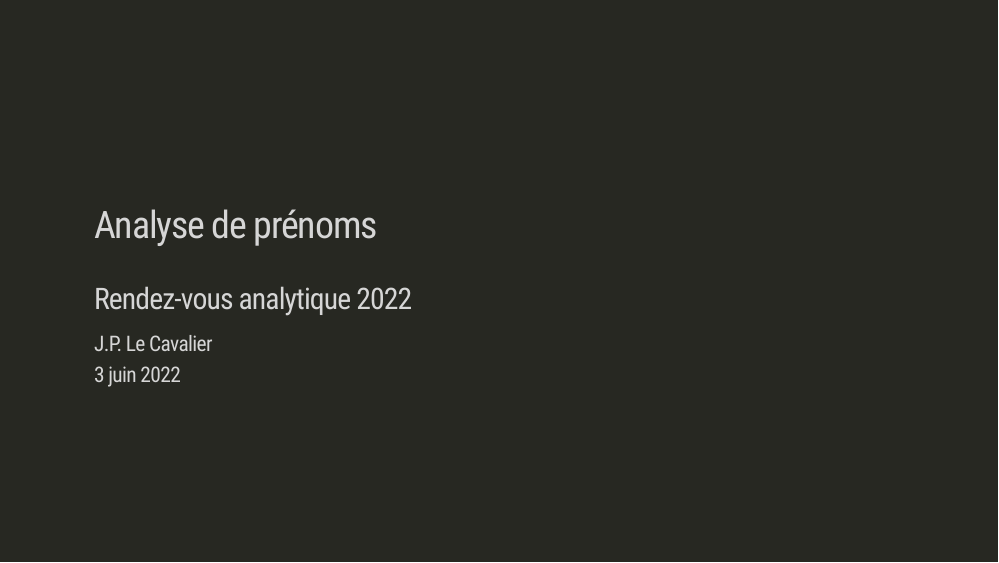
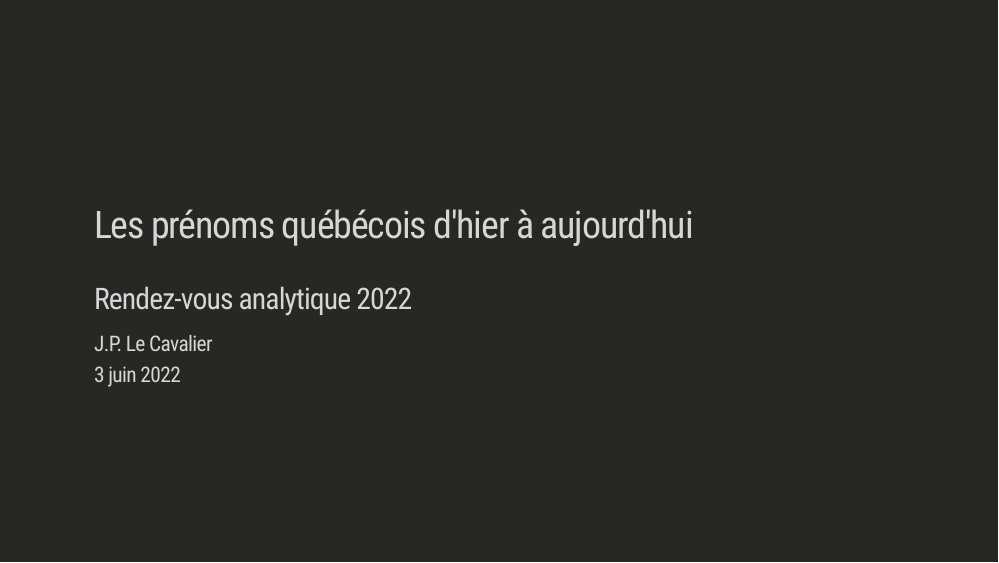
Before and after one commit to jplecavalier/firstname-study, an R Markdown document (index.Rmd): page 1 of 38. Rendered offline with R 4.5, knitr and Pandoc, with nearby package versions; the slides are laid out offline by our stand-in for remark.js, each with all of its steps uncovered, in fonts that may differ from those the slides ask for, and without slide numbers, shadows or browser add-ons; some code elsewhere in the file could not run offline; a font, style sheet, LaTeX package, included part or bibliography that could not be used is replaced or left out.

Commit message:
Update README and title

```diff
--- a/index.Rmd
+++ b/index.Rmd
@@ -1,5 +1,5 @@
 ---
-title: "Analyse de prénoms"
+title: "Les prénoms québécois d'hier à aujourd'hui"
 subtitle: "Rendez-vous analytique 2022"
 author: "J.P. Le Cavalier"
 date: "3 juin 2022"
```
Also changed, not shown: README.md.
